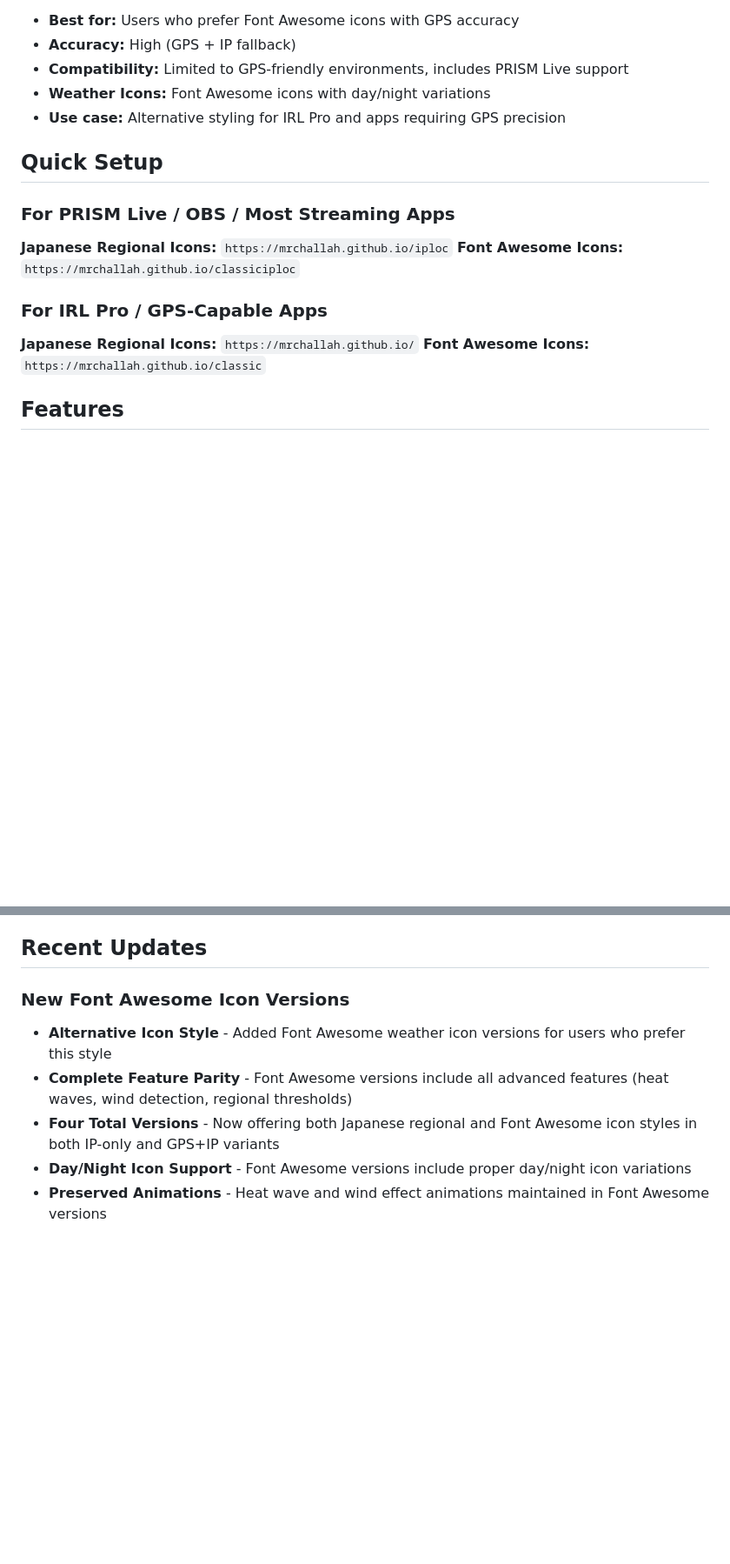
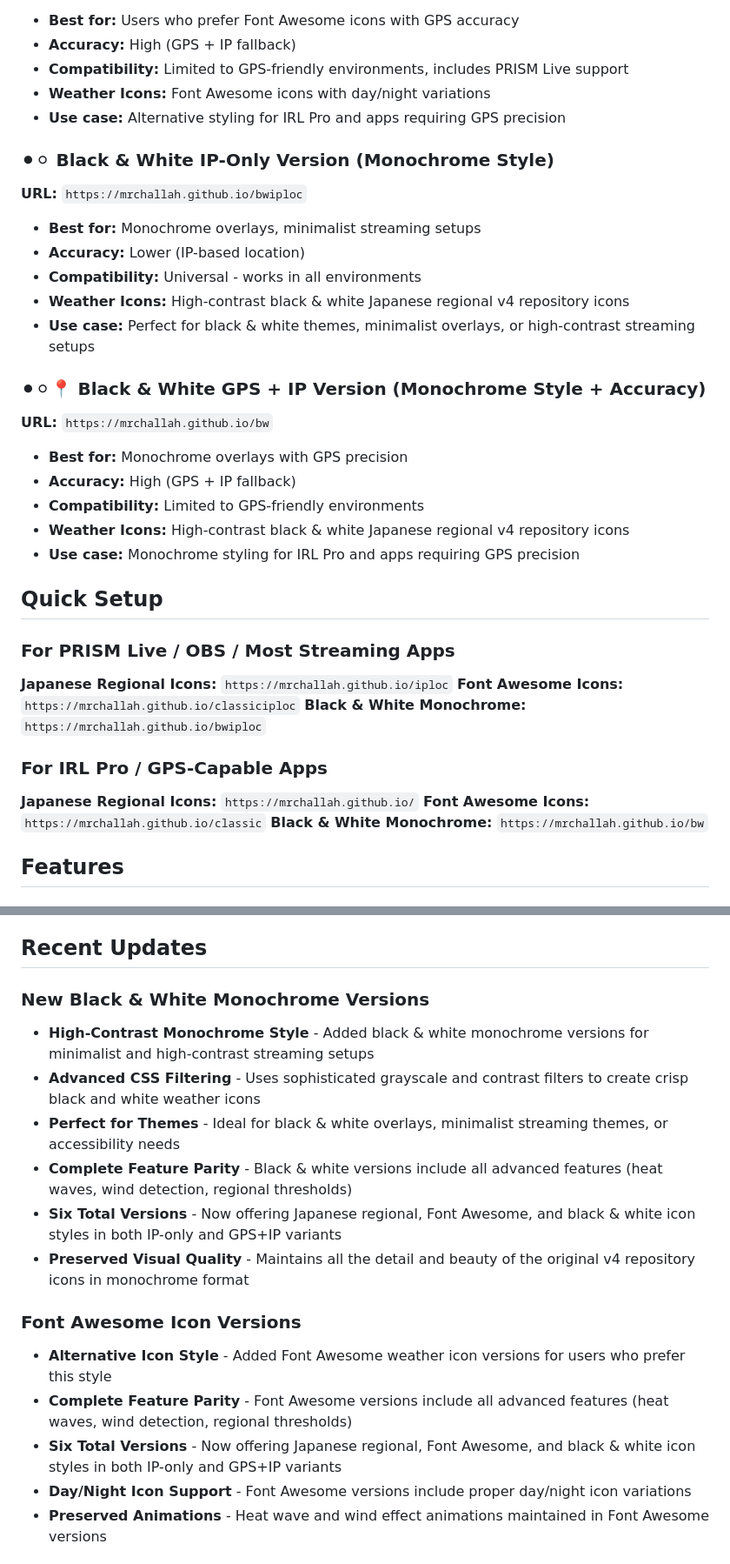
Before and after one commit to MrChallah/classic, a Markdown page: README.md, 2 parts joined by grey strips. Shown at 87% size. Drawn GitHub-style; blank space fills up the shorter version.

```diff
--- a/README.md
+++ b/README.md
@@ -34,15 +34,33 @@
 - **Weather Icons:** Font Awesome icons with day/night variations
 - **Use case:** Alternative styling for IRL Pro and apps requiring GPS precision
 
+### ⚫⚪ Black & White IP-Only Version (Monochrome Style)
+**URL:** `https://mrchallah.github.io/bwiploc`
+- **Best for:** Monochrome overlays, minimalist streaming setups
+- **Accuracy:** Lower (IP-based location)
+- **Compatibility:** Universal - works in all environments
+- **Weather Icons:** High-contrast black & white Japanese regional v4 repository icons
+- **Use case:** Perfect for black & white themes, minimalist overlays, or high-contrast streaming setups
+
+### ⚫⚪📍 Black & White GPS + IP Version (Monochrome Style + Accuracy)
+**URL:** `https://mrchallah.github.io/bw`
+- **Best for:** Monochrome overlays with GPS precision
+- **Accuracy:** High (GPS + IP fallback)
+- **Compatibility:** Limited to GPS-friendly environments
+- **Weather Icons:** High-contrast black & white Japanese regional v4 repository icons
+- **Use case:** Monochrome styling for IRL Pro and apps requiring GPS precision
+
 ## Quick Setup
 
 ### For PRISM Live / OBS / Most Streaming Apps
 **Japanese Regional Icons:** `https://mrchallah.github.io/iploc`
 **Font Awesome Icons:** `https://mrchallah.github.io/classiciploc`
+**Black & White Monochrome:** `https://mrchallah.github.io/bwiploc`
 
 ### For IRL Pro / GPS-Capable Apps
 **Japanese Regional Icons:** `https://mrchallah.github.io/`
 **Font Awesome Icons:** `https://mrchallah.github.io/classic`
+**Black & White Monochrome:** `https://mrchallah.github.io/bw`
 
 ## Features
 
@@ -290,10 +325,18 @@ All versions use free services:
 
 ## Recent Updates
 
-### New Font Awesome Icon Versions
+### New Black & White Monochrome Versions
+- **High-Contrast Monochrome Style** - Added black & white monochrome versions for minimalist and high-contrast streaming setups
+- **Advanced CSS Filtering** - Uses sophisticated grayscale and contrast filters to create crisp black and white weather icons
+- **Perfect for Themes** - Ideal for black & white overlays, minimalist streaming themes, or accessibility needs
+- **Complete Feature Parity** - Black & white versions include all advanced features (heat waves, wind detection, regional thresholds)
+- **Six Total Versions** - Now offering Japanese regional, Font Awesome, and black & white icon styles in both IP-only and GPS+IP variants
+- **Preserved Visual Quality** - Maintains all the detail and beauty of the original v4 repository icons in monochrome format
+
+### Font Awesome Icon Versions
 - **Alternative Icon Style** - Added Font Awesome weather icon versions for users who prefer this style
 - **Complete Feature Parity** - Font Awesome versions include all advanced features (heat waves, wind detection, regional thresholds)
-- **Four Total Versions** - Now offering both Japanese regional and Font Awesome icon styles in both IP-only and GPS+IP variants
+- **Six Total Versions** - Now offering Japanese regional, Font Awesome, and black & white icon styles in both IP-only and GPS+IP variants
 - **Day/Night Icon Support** - Font Awesome versions include proper day/night icon variations
 - **Preserved Animations** - Heat wave and wind effect animations maintained in Font Awesome versions
 
```
Also changed, not shown: other parts of README.md (+24 -5 lines).
